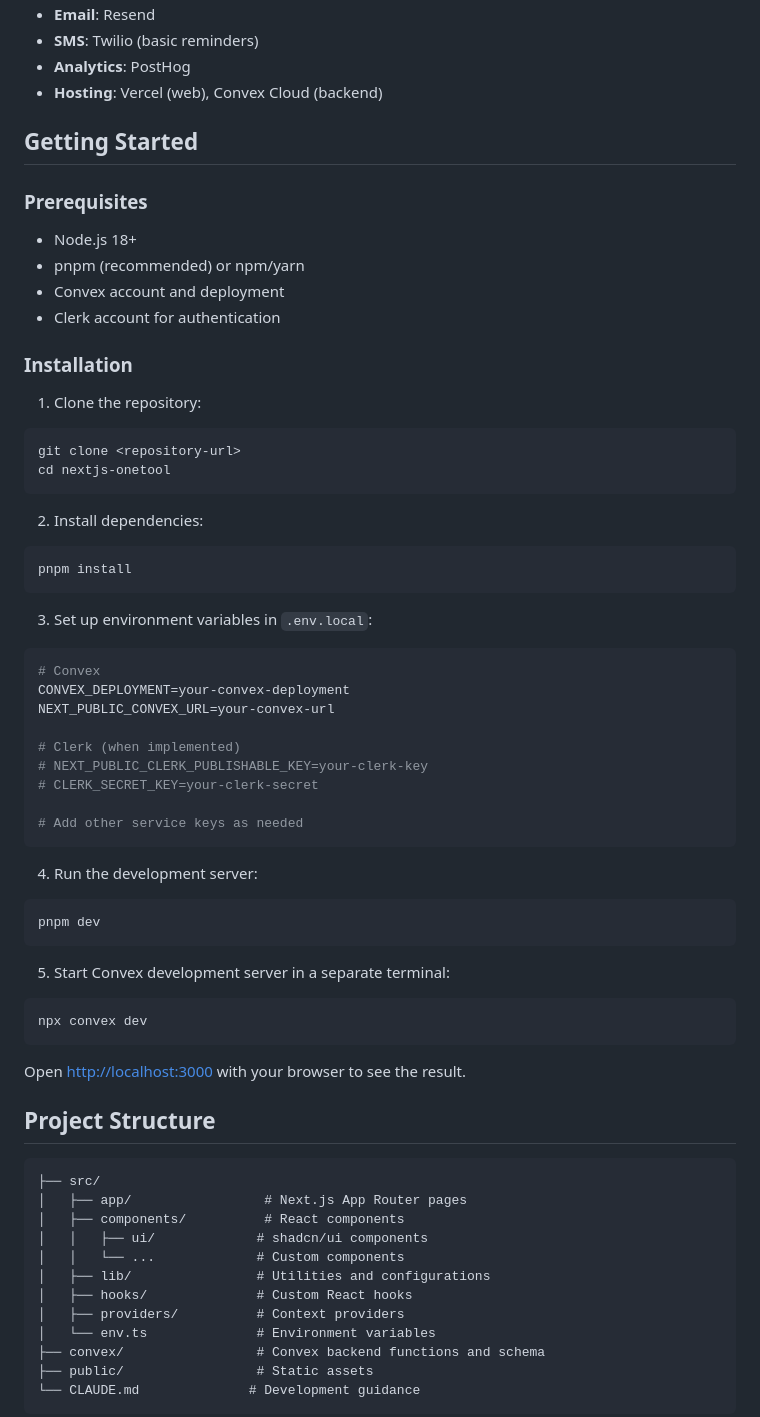
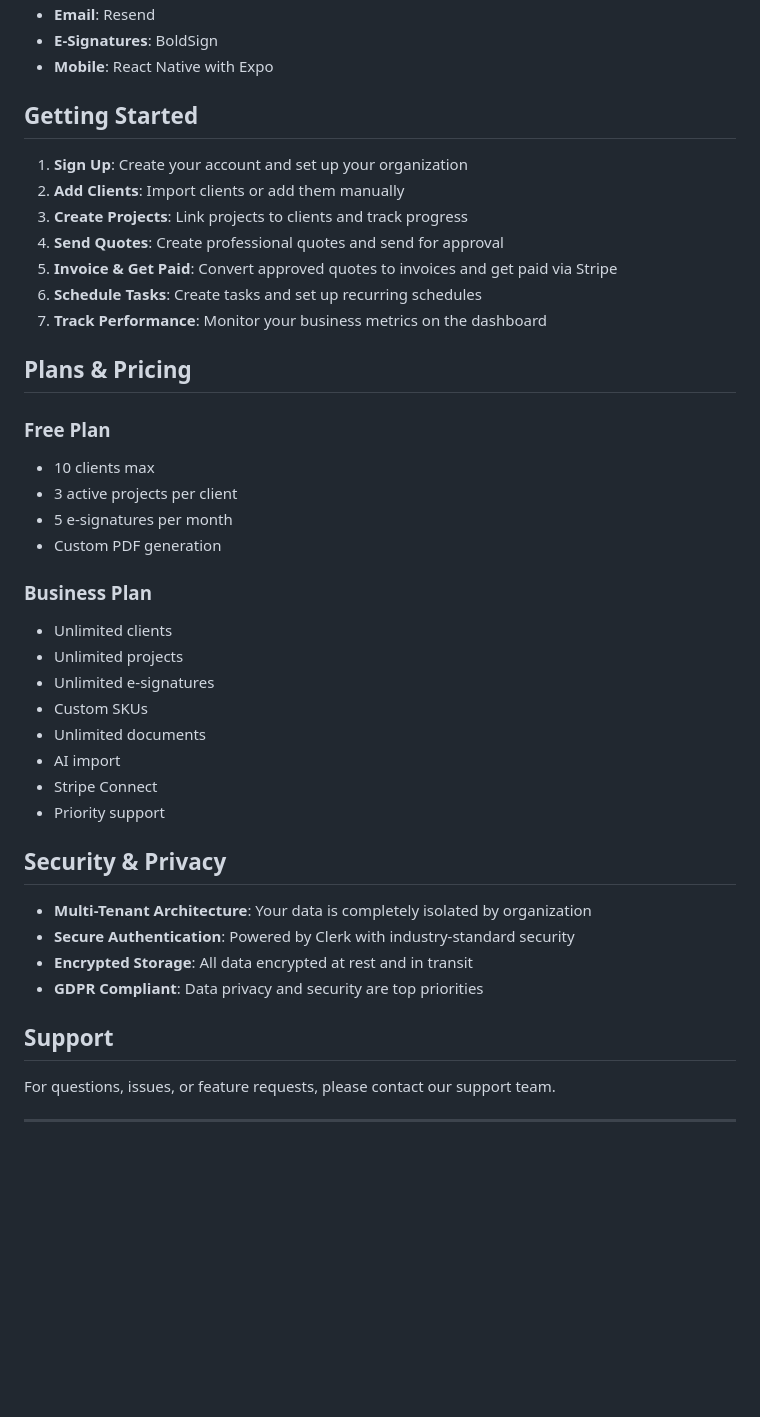
Before and after one commit to xCarter93/nextjs-onetool, a Markdown page: README.md, the part around one of its changes. GitHub-like rendering; blank space fills up the shorter version.

````diff
--- a/README.md
+++ b/README.md
@@ -27,74 +150,47 @@ OneTool is a lightweight, modern alternative to Jobber for small field-service b
 - **Email**: Resend
-- **SMS**: Twilio (basic reminders)
-- **Analytics**: PostHog
-- **Hosting**: Vercel (web), Convex Cloud (backend)
+- **E-Signatures**: BoldSign
+- **Mobile**: React Native with Expo
 
 ## Getting Started
 
-### Prerequisites
+1. **Sign Up**: Create your account and set up your organization
+2. **Add Clients**: Import clients or add them manually
+3. **Create Projects**: Link projects to clients and track progress
+4. **Send Quotes**: Create professional quotes and send for approval
+5. **Invoice & Get Paid**: Convert approved quotes to invoices and get paid via Stripe
+6. **Schedule Tasks**: Create tasks and set up recurring schedules
+7. **Track Performance**: Monitor your business metrics on the dashboard
 
-- Node.js 18+
-- pnpm (recommended) or npm/yarn
-- Convex account and deployment
-- Clerk account for authentication
+## Plans & Pricing
 
-### Installation
+### Free Plan
 
-1. Clone the repository:
+- 10 clients max
+- 3 active projects per client
+- 5 e-signatures per month
+- Custom PDF generation
 
-```bash
-git clone <repository-url>
-cd nextjs-onetool
-```
+### Business Plan
 
-2. Install dependencies:
+- Unlimited clients
+- Unlimited projects
+- Unlimited e-signatures
+- Custom SKUs
+- Unlimited documents
+- AI import
+- Stripe Connect
+- Priority support
 
-```bash
-pnpm install
-```
+## Security & Privacy
 
-3. Set up environment variables in `.env.local`:
+- **Multi-Tenant Architecture**: Your data is completely isolated by organization
+- **Secure Authentication**: Powered by Clerk with industry-standard security
+- **Encrypted Storage**: All data encrypted at rest and in transit
+- **GDPR Compliant**: Data privacy and security are top priorities
 
-```bash
-# Convex
-CONVEX_DEPLOYMENT=your-convex-deployment
-NEXT_PUBLIC_CONVEX_URL=your-convex-url
+## Support
 
-# Clerk (when implemented)
-# NEXT_PUBLIC_CLERK_PUBLISHABLE_KEY=your-clerk-key
-# CLERK_SECRET_KEY=your-clerk-secret
+For questions, issues, or feature requests, please contact our support team.
 
-# Add other service keys as needed
-```
+---
 
-4. Run the development server:
-
-```bash
-pnpm dev
-```
-
-5. Start Convex development server in a separate terminal:
-
-```bash
-npx convex dev
-```
-
-Open [http://localhost:3000](http://localhost:3000) with your browser to see the result.
-
-## Project Structure
-
-```
-├── src/
-│   ├── app/                 # Next.js App Router pages
-│   ├── components/          # React components
-│   │   ├── ui/             # shadcn/ui components
-│   │   └── ...             # Custom components
-│   ├── lib/                # Utilities and configurations
-│   ├── hooks/              # Custom React hooks
-│   ├── providers/          # Context providers
-│   └── env.ts              # Environment variables
-├── convex/                 # Convex backend functions and schema
-├── public/                 # Static assets
-└── CLAUDE.md              # Development guidance
-```
-
````
Also changed, not shown: other parts of README.md (+136 -223 lines).
